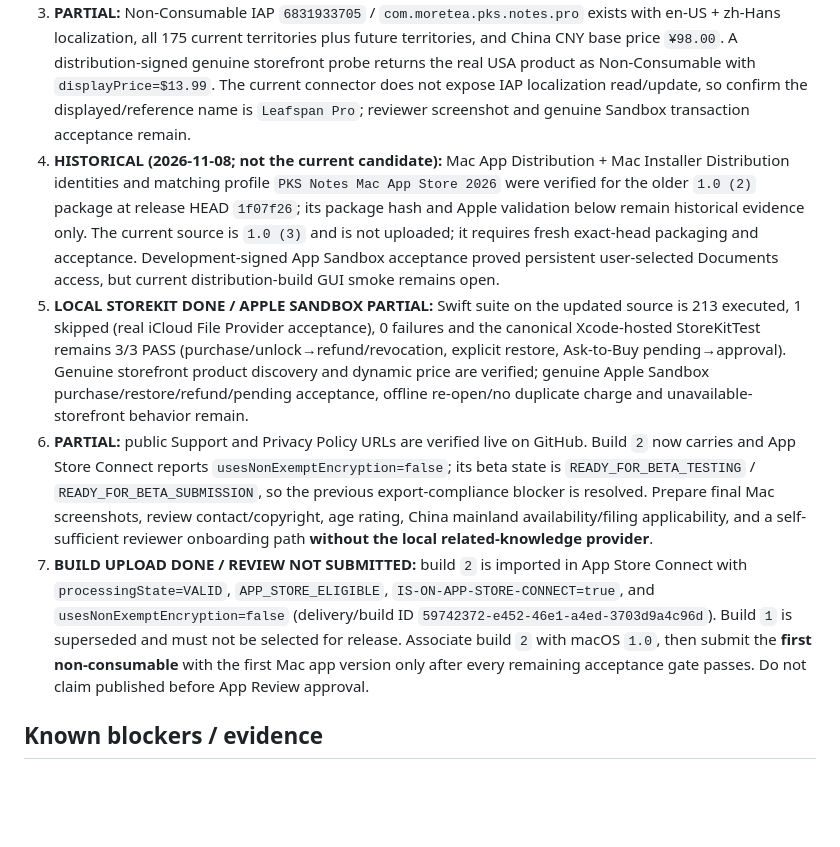
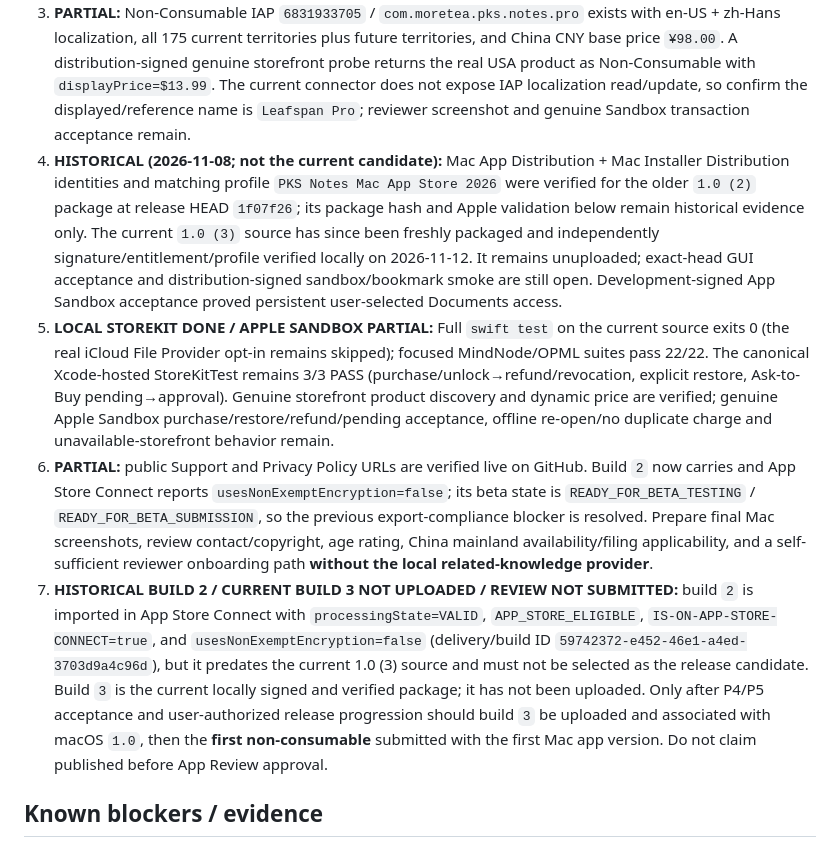
Before and after one commit to moretea-labs/personal-knowledge-assistant, a Markdown page: integrations/pks-notes-macos/APPSTORE_RELEASE.md, the part around the change. Drawn GitHub-style; blank space fills up the shorter version.

Commit message:
docs: clarify current App Store build candidate

```diff
--- a/integrations/pks-notes-macos/APPSTORE_RELEASE.md
+++ b/integrations/pks-notes-macos/APPSTORE_RELEASE.md
@@ -40,10 +40,10 @@ Submission copy, reviewer notes, privacy declaration intent, IAP metadata, and s
 1. **PARTIAL:** macOS App Store Connect app `6831932674` has bundle ID `com.moretea.pks.notes`, SKU `pks-notes-mac-2026`, primary locale en-US and first version `1.0`. The en-US App Info display name is now `Leafspan` (updated and read-after-write verified 2026-11-12). The current connector does not expose IAP localization read/update actions, so the IAP's displayed/reference name is not verified as `Leafspan Pro`; confirm that before submission.
 2. **DONE:** Paid Apps agreement, banking availability and required tax forms are verified active for the current Apple team.
 3. **PARTIAL:** Non-Consumable IAP `6831933705` / `com.moretea.pks.notes.pro` exists with en-US + zh-Hans localization, all 175 current territories plus future territories, and China CNY base price `¥98.00`. A distribution-signed genuine storefront probe returns the real USA product as Non-Consumable with `displayPrice=$13.99`. The current connector does not expose IAP localization read/update, so confirm the displayed/reference name is `Leafspan Pro`; reviewer screenshot and genuine Sandbox transaction acceptance remain.
-4. **HISTORICAL (2026-11-08; not the current candidate):** Mac App Distribution + Mac Installer Distribution identities and matching profile `PKS Notes Mac App Store 2026` were verified for the older `1.0 (2)` package at release HEAD `1f07f26`; its package hash and Apple validation below remain historical evidence only. The current source is `1.0 (3)` and is not uploaded; it requires fresh exact-head packaging and acceptance. Development-signed App Sandbox acceptance proved persistent user-selected Documents access, but current distribution-build GUI smoke remains open.
-5. **LOCAL STOREKIT DONE / APPLE SANDBOX PARTIAL:** Swift suite on the updated source is 213 executed, 1 skipped (real iCloud File Provider acceptance), 0 failures and the canonical Xcode-hosted StoreKitTest remains 3/3 PASS (purchase/unlock→refund/revocation, explicit restore, Ask-to-Buy pending→approval). Genuine storefront product discovery and dynamic price are verified; genuine Apple Sandbox purchase/restore/refund/pending acceptance, offline re-open/no duplicate charge and unavailable-storefront behavior remain.
+4. **HISTORICAL (2026-11-08; not the current candidate):** Mac App Distribution + Mac Installer Distribution identities and matching profile `PKS Notes Mac App Store 2026` were verified for the older `1.0 (2)` package at release HEAD `1f07f26`; its package hash and Apple validation below remain historical evidence only. The current `1.0 (3)` source has since been freshly packaged and independently signature/entitlement/profile verified locally on 2026-11-12. It remains unuploaded; exact-head GUI acceptance and distribution-signed sandbox/bookmark smoke are still open. Development-signed App Sandbox acceptance proved persistent user-selected Documents access.
+5. **LOCAL STOREKIT DONE / APPLE SANDBOX PARTIAL:** Full `swift test` on the current source exits 0 (the real iCloud File Provider opt-in remains skipped); focused MindNode/OPML suites pass 22/22. The canonical Xcode-hosted StoreKitTest remains 3/3 PASS (purchase/unlock→refund/revocation, explicit restore, Ask-to-Buy pending→approval). Genuine storefront product discovery and dynamic price are verified; genuine Apple Sandbox purchase/restore/refund/pending acceptance, offline re-open/no duplicate charge and unavailable-storefront behavior remain.
 6. **PARTIAL:** public Support and Privacy Policy URLs are verified live on GitHub. Build `2` now carries and App Store Connect reports `usesNonExemptEncryption=false`; its beta state is `READY_FOR_BETA_TESTING` / `READY_FOR_BETA_SUBMISSION`, so the previous export-compliance blocker is resolved. Prepare final Mac screenshots, review contact/copyright, age rating, China mainland availability/filing applicability, and a self-sufficient reviewer onboarding path **without the local related-knowledge provider**.
-7. **BUILD UPLOAD DONE / REVIEW NOT SUBMITTED:** build `2` is imported in App Store Connect with `processingState=VALID`, `APP_STORE_ELIGIBLE`, `IS-ON-APP-STORE-CONNECT=true`, and `usesNonExemptEncryption=false` (delivery/build ID `59742372-e452-46e1-a4ed-3703d9a4c96d`). Build `1` is superseded and must not be selected for release. Associate build `2` with macOS `1.0`, then submit the **first non-consumable** with the first Mac app version only after every remaining acceptance gate passes. Do not claim published before App Review approval.
+7. **HISTORICAL BUILD 2 / CURRENT BUILD 3 NOT UPLOADED / REVIEW NOT SUBMITTED:** build `2` is imported in App Store Connect with `processingState=VALID`, `APP_STORE_ELIGIBLE`, `IS-ON-APP-STORE-CONNECT=true`, and `usesNonExemptEncryption=false` (delivery/build ID `59742372-e452-46e1-a4ed-3703d9a4c96d`), but it predates the current 1.0 (3) source and must not be selected as the release candidate. Build `3` is the current locally signed and verified package; it has not been uploaded. Only after P4/P5 acceptance and user-authorized release progression should build `3` be uploaded and associated with macOS `1.0`, then the **first non-consumable** submitted with the first Mac app version. Do not claim published before App Review approval.
 
 ## Known blockers / evidence
 
```
